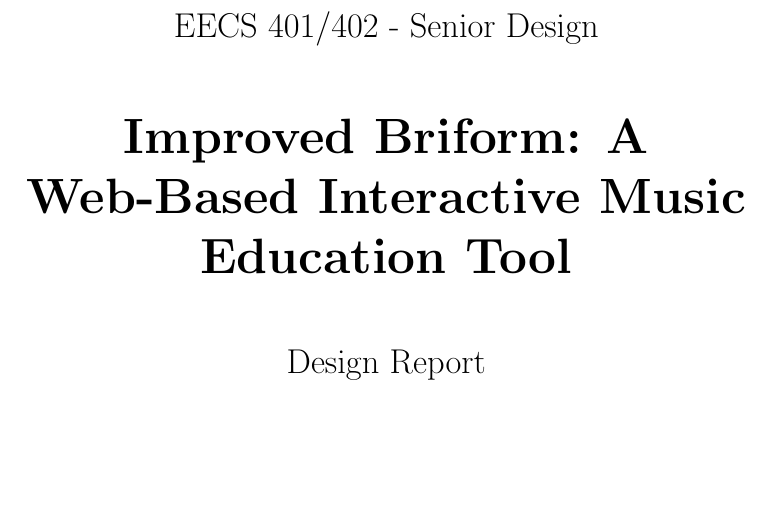
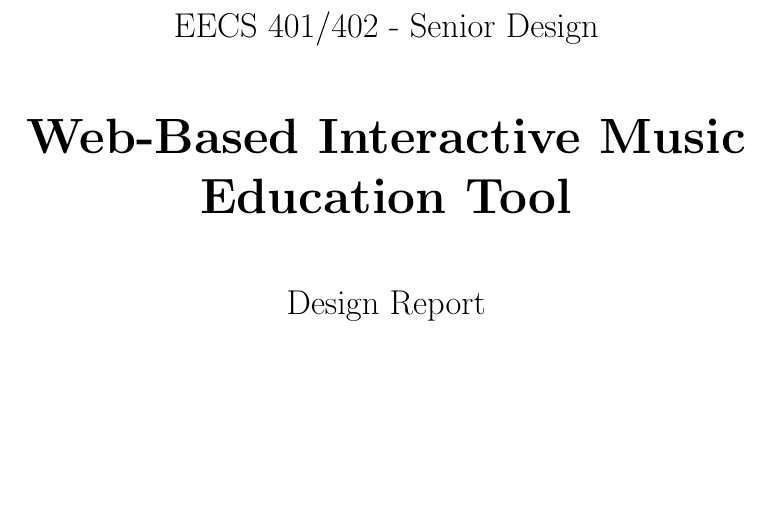
Before and after one commit to cfinley6-vols/seniordesign39, a LaTeX document (dec2writeup/writeup.tex): part of page 1 of 17, cut so that both start at the same text. Compiled offline with pdfLaTeX.

Commit message:
updated title

```diff
--- a/dec2writeup/writeup.tex
+++ b/dec2writeup/writeup.tex
@@ -8,7 +8,7 @@
     \centering
     {\Large EECS 401/402 - Senior Design \par}
     \vspace{1cm}
-    {\huge\bfseries Improved Briform: A Web-Based Interactive Music Education Tool\par}
+    {\huge\bfseries Web-Based Interactive Music Education Tool\par}
     \vspace{1cm}
     {\Large Design Report\par}
     \vfill
```
Also changed, not shown: dec2writeup/writeup.pdf, 3 other files.
